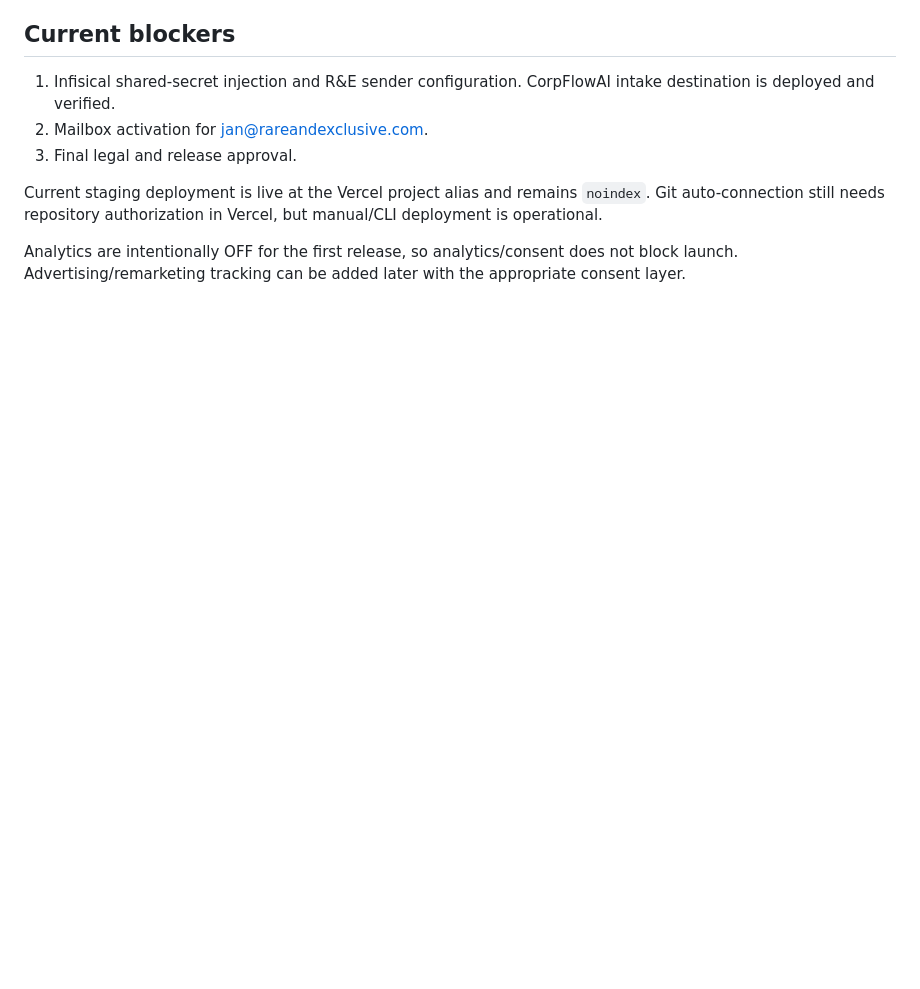
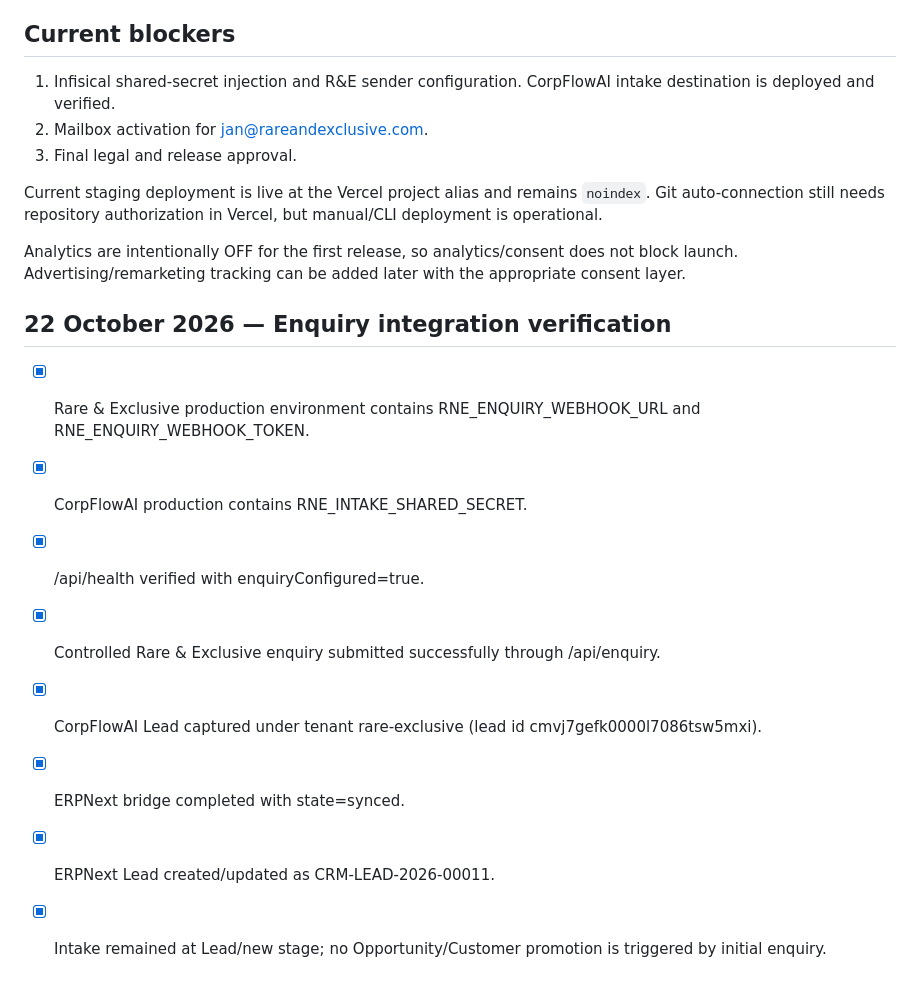
Before and after one commit to antonvdberg-bit/rare-exclusive-approval-preview, a Markdown page: RELEASE_CHECKLIST.md, the part around the change. GitHub-like rendering; blank space fills up the shorter version.

Commit message:
Record verified R&E enquiry to ERPNext integration

```diff
--- a/RELEASE_CHECKLIST.md
+++ b/RELEASE_CHECKLIST.md
@@ -75,3 +75,14 @@
 Current staging deployment is live at the Vercel project alias and remains `noindex`. Git auto-connection still needs repository authorization in Vercel, but manual/CLI deployment is operational.
 
 Analytics are intentionally OFF for the first release, so analytics/consent does not block launch. Advertising/remarketing tracking can be added later with the appropriate consent layer.
+
+
+## 22 October 2026 — Enquiry integration verification
+- [x] Rare & Exclusive production environment contains RNE_ENQUIRY_WEBHOOK_URL and RNE_ENQUIRY_WEBHOOK_TOKEN.
+- [x] CorpFlowAI production contains RNE_INTAKE_SHARED_SECRET.
+- [x] /api/health verified with enquiryConfigured=true.
+- [x] Controlled Rare & Exclusive enquiry submitted successfully through /api/enquiry.
+- [x] CorpFlowAI Lead captured under tenant rare-exclusive (lead id cmvj7gefk0000l7086tsw5mxi).
+- [x] ERPNext bridge completed with state=synced.
+- [x] ERPNext Lead created/updated as CRM-LEAD-2026-00011.
+- [x] Intake remained at Lead/new stage; no Opportunity/Customer promotion is triggered by initial enquiry.
```
